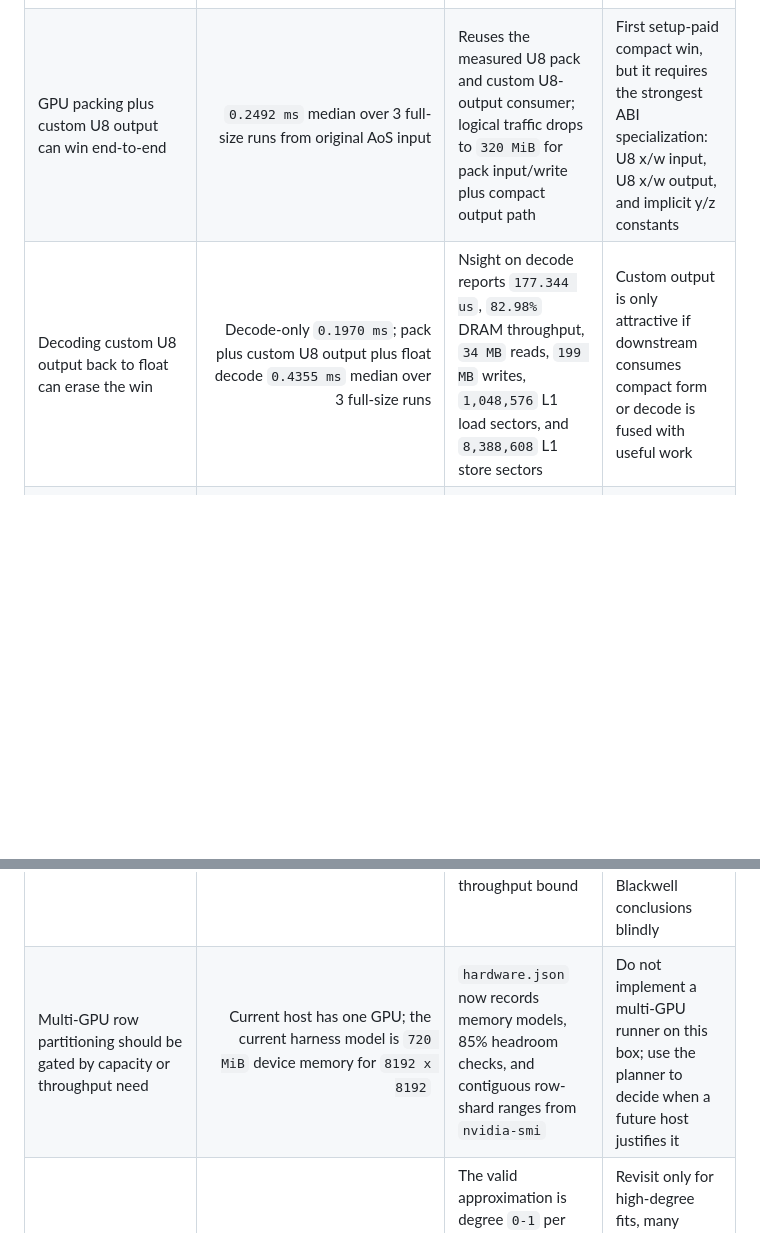
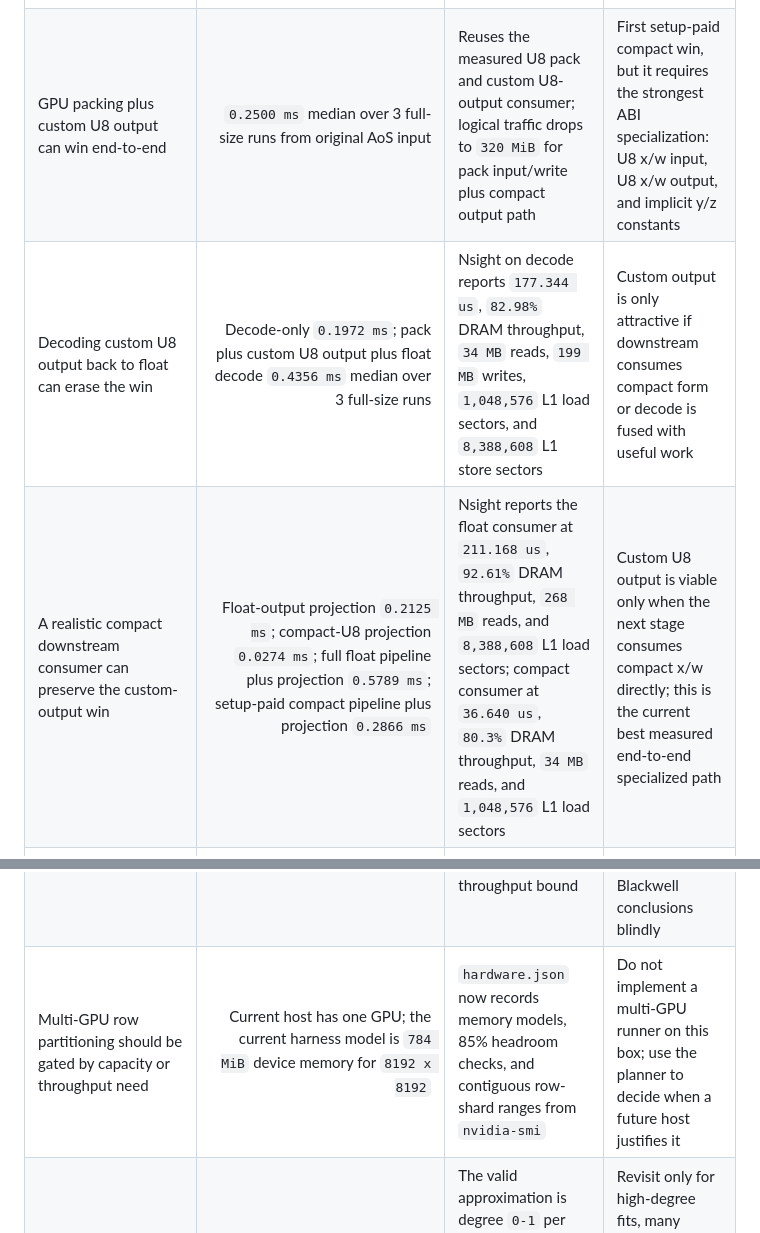
Before and after one commit to EvergreenTree/cuda-kernel-gen, a Markdown page: README.md, 2 parts joined by grey strips. GitHub-like rendering; blank space fills up the shorter version.

```diff
--- a/README.md
+++ b/README.md
@@ -227,13 +232,14 @@ and the practical takeaway.
 | GPU packing from original AoS can feed compact input | Pack alone `0.2565 ms`; pack plus compact consumer `0.4448 ms` | Pack kernel still reads `268 MB`, writes about `81 MB`, and requests `16,777,216` L1 load sectors | Not an end-to-end win when starting from the original float grid; compact layout must come from upstream or amortization |
 | GPU packing from original AoS can feed compact U16 input | Pack alone `0.2115 ms`; pack plus U16 compact consumer `0.3535 ms` | Nsight on the U16 pack reports `210.272 us`, `92.81%` DRAM throughput, `268 MB` reads, `43 MB` writes, `16,777,216` L1 load sectors, and `2,097,152` L1 store sectors | Better than FP32 compact packing, but still slower than the `0.31 ms` default when setup is paid every launch |
 | GPU packing from original AoS can feed compact U8 input | Pack alone `0.1826 ms`; pack plus U8 compact consumer `0.3097 ms` median over 3 full-size runs | Nsight on the U8 pack reports `196.320 us`, `92.78%` DRAM throughput, `268 MB` reads, `23 MB` writes, `16,777,216` L1 load sectors, and `1,048,576` L1 store sectors | This reaches parity with the default when setup is paid every launch; it becomes a win only if packing is fused, reused, or provided upstream |
-| GPU packing plus custom U8 output can win end-to-end | `0.2492 ms` median over 3 full-size runs from original AoS input | Reuses the measured U8 pack and custom U8-output consumer; logical traffic drops to `320 MiB` for pack input/write plus compact output path | First setup-paid compact win, but it requires the strongest ABI specialization: U8 x/w input, U8 x/w output, and implicit y/z constants |
-| Decoding custom U8 output back to float can erase the win | Decode-only `0.1970 ms`; pack plus custom U8 output plus float decode `0.4355 ms` median over 3 full-size runs | Nsight on decode reports `177.344 us`, `82.98%` DRAM throughput, `34 MB` reads, `199 MB` writes, `1,048,576` L1 load sectors, and `8,388,608` L1 store sectors | Custom output is only attractive if downstream consumes compact form or decode is fused with useful work |
+| GPU packing plus custom U8 output can win end-to-end | `0.2500 ms` median over 3 full-size runs from original AoS input | Reuses the measured U8 pack and custom U8-output consumer; logical traffic drops to `320 MiB` for pack input/write plus compact output path | First setup-paid compact win, but it requires the strongest ABI specialization: U8 x/w input, U8 x/w output, and implicit y/z constants |
+| Decoding custom U8 output back to float can erase the win | Decode-only `0.1972 ms`; pack plus custom U8 output plus float decode `0.4356 ms` median over 3 full-size runs | Nsight on decode reports `177.344 us`, `82.98%` DRAM throughput, `34 MB` reads, `199 MB` writes, `1,048,576` L1 load sectors, and `8,388,608` L1 store sectors | Custom output is only attractive if downstream consumes compact form or decode is fused with useful work |
+| A realistic compact downstream consumer can preserve the custom-output win | Float-output projection `0.2125 ms`; compact-U8 projection `0.0274 ms`; full float pipeline plus projection `0.5789 ms`; setup-paid compact pipeline plus projection `0.2866 ms` | Nsight reports the float consumer at `211.168 us`, `92.61%` DRAM throughput, `268 MB` reads, and `8,388,608` L1 load sectors; compact consumer at `36.640 us`, `80.3%` DRAM throughput, `34 MB` reads, and `1,048,576` L1 load sectors | Custom U8 output is viable only when the next stage consumes compact x/w directly; this is the current best measured end-to-end specialized path |
 | BF16 output might be cheaper enough while staying inside tolerance | `0.2570 ms`, expected failure; first checked element had `rdiff 0.001955` | BF16 has the same output byte count as FP16 here but too few mantissa bits for the benchmark tolerance | Do not use BF16 unless the tolerance relaxes or output error is judged differently downstream |
 | SASS should confirm what `tan` actually costs | Default vector SASS contains `MUFU.SIN`, `MUFU.COS`, and `MUFU.RCP` in the tangent lane | `__tanf` lowers to sin/cos/reciprocal-like work, so explicit `sincos` sharing is not free across independent lanes | Worth revisiting only if the iterative scalar path becomes the target again |
 | CUDA Graph replay can amortize launch overhead | On `64 x 64`, stream H2D+kernel replay measured `0.014572 ms`; graph replay measured `0.013954 ms` | Graph replay trims host submission overhead, but the tested end-to-end replay still includes the H2D copy and tiny kernel work | Useful only for many small launches; it is not a lever for the full-size event-timed kernel |
 | Hardware scale can flip the bottleneck | Report now records GPU count, compute capability, memory size, max clocks, driver, NVCC, and a bottleneck hint | On this Blackwell run, high DRAM pressure plus low SM pressure marks the tuned kernels as memory-throughput bound | Treat every new GPU or problem size as a new measurement point; rerun the profile instead of carrying Blackwell conclusions blindly |
-| Multi-GPU row partitioning should be gated by capacity or throughput need | Current host has one GPU; the current harness model is `720 MiB` device memory for `8192 x 8192` | `hardware.json` now records memory models, 85% headroom checks, and contiguous row-shard ranges from `nvidia-smi` | Do not implement a multi-GPU runner on this box; use the planner to decide when a future host justifies it |
+| Multi-GPU row partitioning should be gated by capacity or throughput need | Current host has one GPU; the current harness model is `784 MiB` device memory for `8192 x 8192` | `hardware.json` now records memory models, 85% headroom checks, and contiguous row-shard ranges from `nvidia-smi` | Do not implement a multi-GPU runner on this box; use the planner to decide when a future host justifies it |
 | Tensor Cores / MMA for polynomial evaluation might use idle units | Not implemented as default; expected to lose at the current fitted degree | The valid approximation is degree `0-1` per lane, so building or storing a Vandermonde-like matrix would add scalar work and memory traffic for a tiny GEMM | Revisit only for high-degree fits, many output functions per input, or a batched layout that amortizes basis construction |
 | TMA, `cp.async`, and shared-memory tiling could overlap memory | Not applicable to the current pointwise path | There is one global read and one global write with no tile reuse | Save these for a problem shape with reuse or producer-consumer tiling |
 
```
Also changed, not shown: other parts of README.md (+29 -14 lines).
